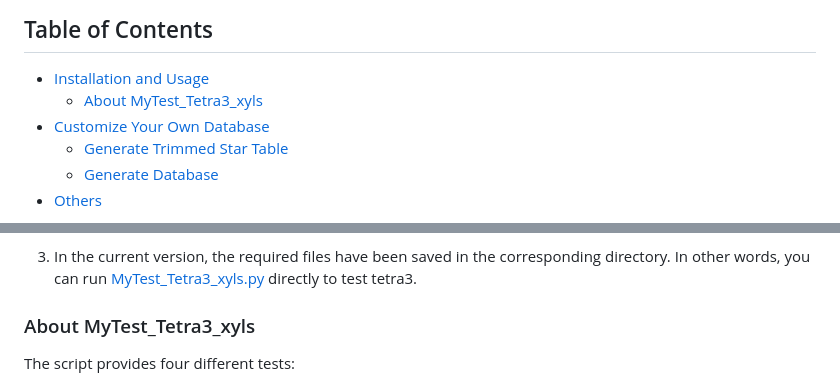
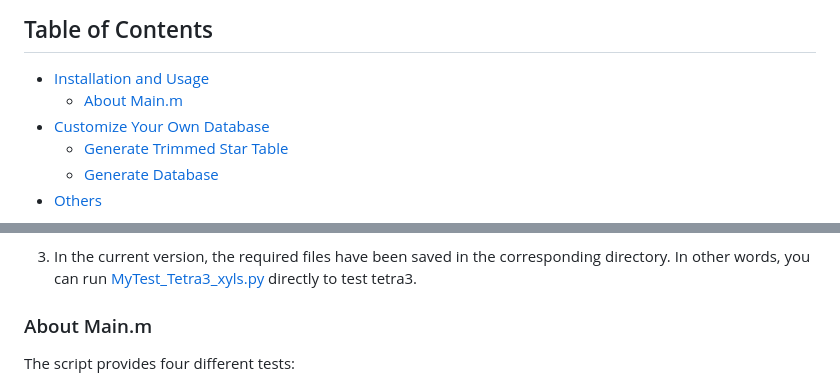
Before and after one commit to CoFFeeSooDa/MieDipole, a Markdown page: README.md, 2 parts joined by grey strips. Rendered like a GitHub page.

Commit message:
current1

```diff
--- a/README.md
+++ b/README.md
@@ -13,7 +13,7 @@ This repository contains:
 ## Table of Contents
 
 - [Installation and Usage](#Installation-and-Usage)
-	- [About MyTest_Tetra3_xyls](#About-MyTest_Tetra3_xyls)
+	- [About Main.m](#About-Main.m)
 - [Customize Your Own Database](#Customize-Your-Own-Database)
 	- [Generate Trimmed Star Table](#Generate-Trimmed-Star-Table)
 	- [Generate Database](#Generate-Database)
@@ -31,7 +31,7 @@ Also, the Hipparcos catalog is also available in the catalog directory. (pending
 
 3. In the current version, the required files have been saved in the corresponding directory. In other words, you can run [MyTest_Tetra3_xyls.py](https://github.com/CoFFeeSooDa/StarTrackerTest/blob/main/MyTest_Tetra3_xyls.py) directly to test tetra3.
 
-### About MyTest_Tetra3_xyls
+### About Main.m
 
 The script provides four different tests:
 1. Continuous test for ideal star centroids in a boresight with a specific FOV. The boresight is determined randomly.
```
